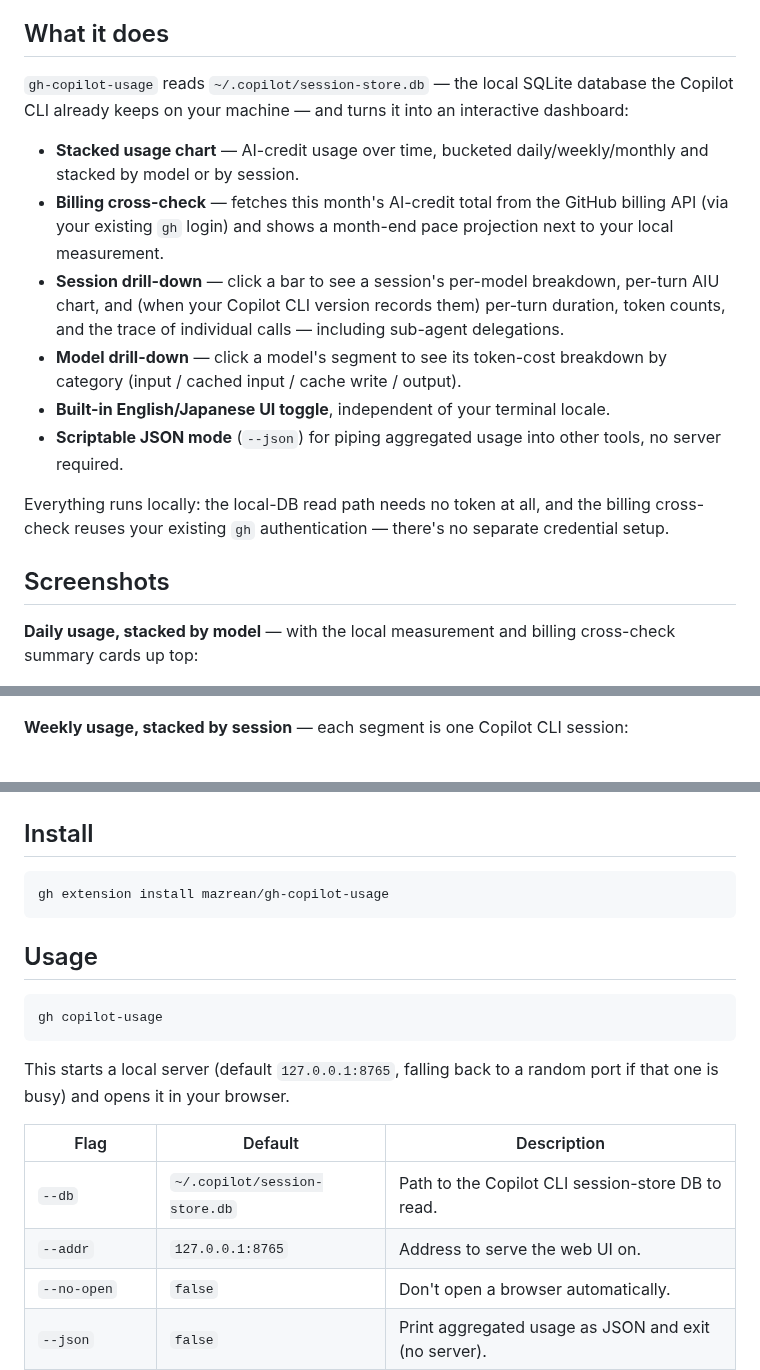
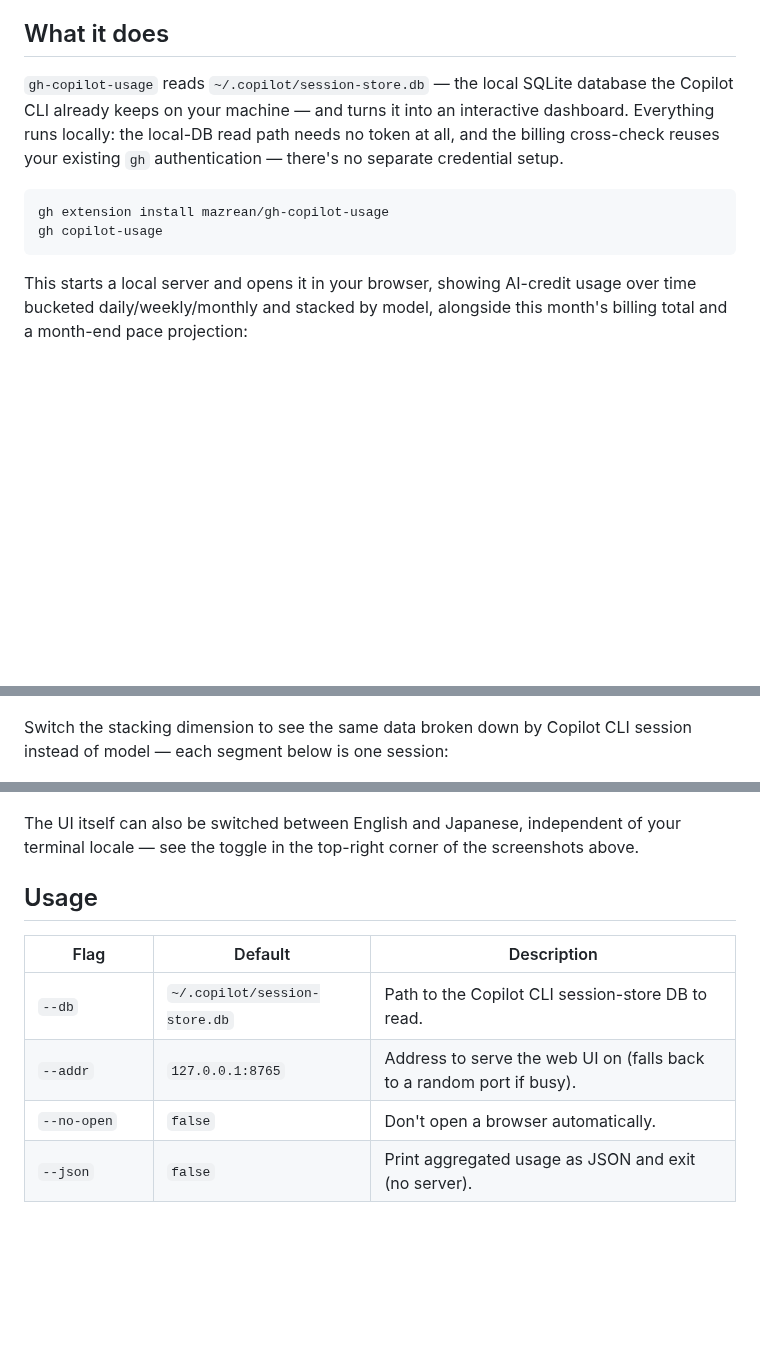
Before and after one commit to mazrean/gh-copilot-usage, a Markdown page: README.md, 3 parts joined by grey strips. GitHub-like rendering; blank space fills up the shorter version.

````diff
--- a/README.md
+++ b/README.md
@@ -8,24 +8,18 @@ A [`gh` CLI](https://cli.github.com/) extension that visualizes your GitHub Copi
 
 ## What it does
 
-`gh-copilot-usage` reads `~/.copilot/session-store.db` — the local SQLite database the Copilot CLI already keeps on your machine — and turns it into an interactive dashboard:
+`gh-copilot-usage` reads `~/.copilot/session-store.db` — the local SQLite database the Copilot CLI already keeps on your machine — and turns it into an interactive dashboard. Everything runs locally: the local-DB read path needs no token at all, and the billing cross-check reuses your existing `gh` authentication — there's no separate credential setup.
 
-- **Stacked usage chart** — AI-credit usage over time, bucketed daily/weekly/monthly and stacked by model or by session.
-- **Billing cross-check** — fetches this month's AI-credit total from the GitHub billing API (via your existing `gh` login) and shows a month-end pace projection next to your local measurement.
-- **Session drill-down** — click a bar to see a session's per-model breakdown, per-turn AIU chart, and (when your Copilot CLI version records them) per-turn duration, token counts, and the trace of individual calls — including sub-agent delegations.
-- **Model drill-down** — click a model's segment to see its token-cost breakdown by category (input / cached input / cache write / output).
-- **Built-in English/Japanese UI toggle**, independent of your terminal locale.
-- **Scriptable JSON mode** (`--json`) for piping aggregated usage into other tools, no server required.
+```bash
+gh extension install mazrean/gh-copilot-usage
+gh copilot-usage
+```
 
-Everything runs locally: the local-DB read path needs no token at all, and the billing cross-check reuses your existing `gh` authentication — there's no separate credential setup.
-
-## Screenshots
-
-**Daily usage, stacked by model** — with the local measurement and billing cross-check summary cards up top:
+This starts a local server and opens it in your browser, showing AI-credit usage over time bucketed daily/weekly/monthly and stacked by model, alongside this month's billing total and a month-end pace projection:
 
 ![Daily usage stacked by model](docs/screenshots/dashboard-model-daily.png)
 
-**Weekly usage, stacked by session** — each segment is one Copilot CLI session:
+Switch the stacking dimension to see the same data broken down by Copilot CLI session instead of model — each segment below is one session:
 
 ![Weekly usage stacked by session](docs/screenshots/dashboard-session-weekly.png)
 
@@ -37,24 +31,14 @@ Everything runs locally: the local-DB read path needs no token at all, and the b
 
 ![Model detail modal](docs/screenshots/model-detail-modal.png)
 
-## Install
-
-```bash
-gh extension install mazrean/gh-copilot-usage
-```
+The UI itself can also be switched between English and Japanese, independent of your terminal locale — see the toggle in the top-right corner of the screenshots above.
 
 ## Usage
-
-```bash
-gh copilot-usage
-```
-
-This starts a local server (default `127.0.0.1:8765`, falling back to a random port if that one is busy) and opens it in your browser.
 
 | Flag | Default | Description |
 | --- | --- | --- |
 | `--db` | `~/.copilot/session-store.db` | Path to the Copilot CLI session-store DB to read. |
-| `--addr` | `127.0.0.1:8765` | Address to serve the web UI on. |
+| `--addr` | `127.0.0.1:8765` | Address to serve the web UI on (falls back to a random port if busy). |
 | `--no-open` | `false` | Don't open a browser automatically. |
 | `--json` | `false` | Print aggregated usage as JSON and exit (no server). |
 | `--dimension` | `model` | Stacking dimension for `--json`: `model` or `session`. |
````
Also changed, not shown: other parts of README.md (+2 -2 lines), README.ja.md (+21 -41 lines), docs/screenshots/dashboard-model-daily-ja.png, docs/screenshots/dashboard-session-weekly-ja.png (added), docs/screenshots/model-detail-modal-ja.png (added), docs/screenshots/session-detail-modal-ja.png (added).
